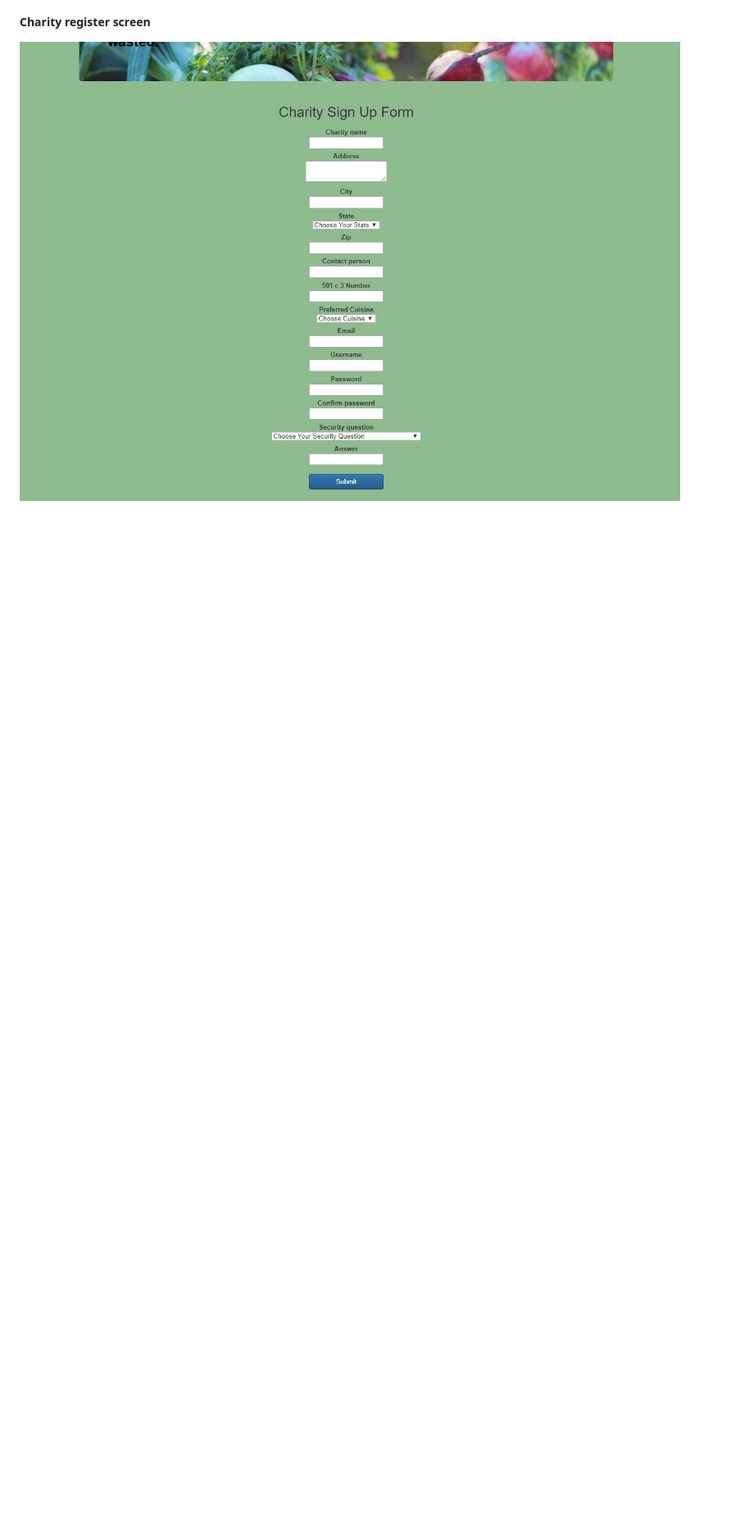
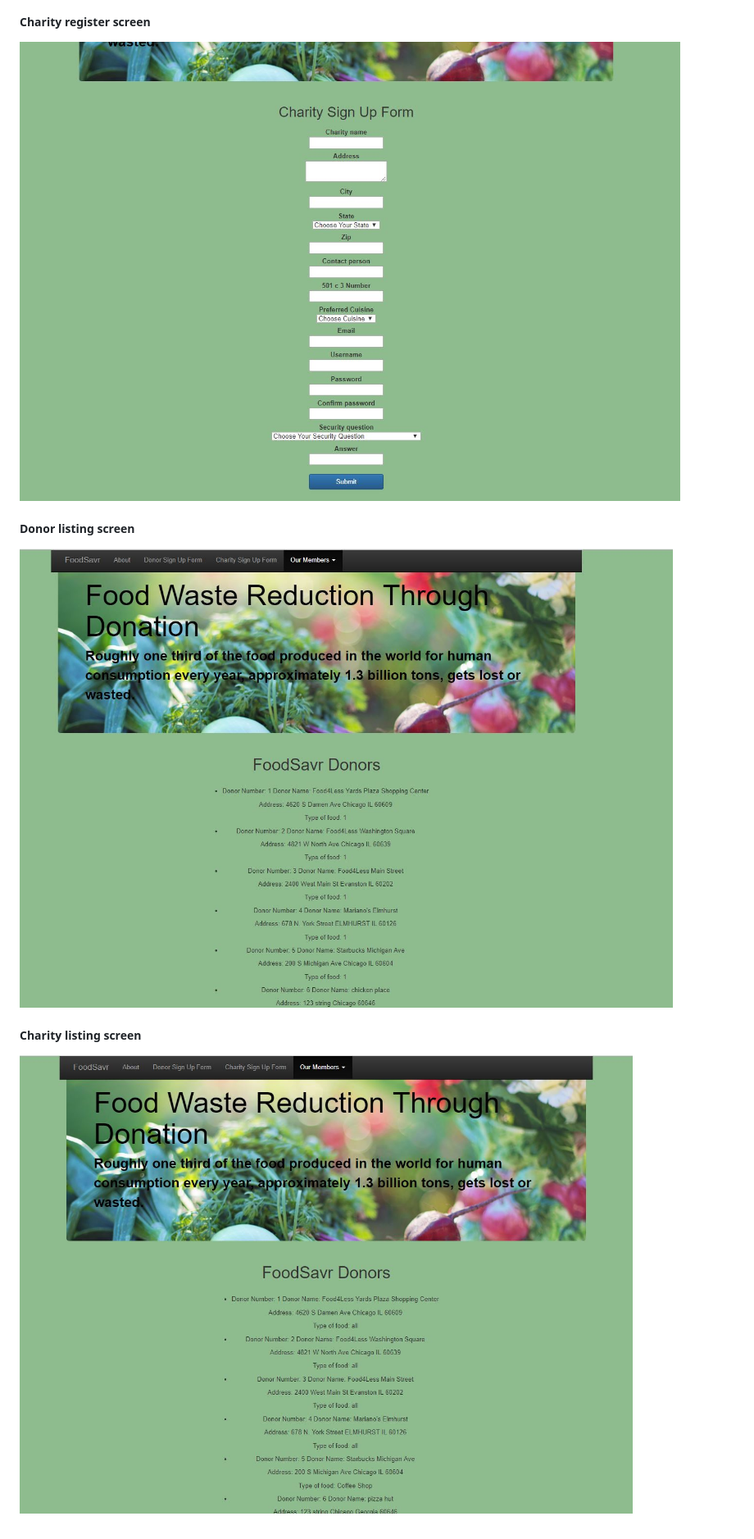
Before and after one commit to mareann/FoodSavr, a Markdown page: README.md, the part around the change printed below. Shown: that part at 82% size. GitHub-like rendering; pictures changed too: public/img/foodcharitylist.jpg (added), public/img/fooddonorlist.jpg (added); blank space fills up the shorter version.

Commit message:
add images to readme

```diff
--- a/README.md
+++ b/README.md
@@ -26,3 +33,9 @@ The project also has a TwitterBot. If you visit our Twitter page and tweet @Food
 
 ##### Charity register screen
 ![screen](public/img/foodcharity.jpg)
+
+##### Donor listing screen
+![screen](public/img/fooddonorlist.jpg)
+
+##### Charity listing screen
+![screen](public/img/foodcharitylist.jpg)
```
Also changed, not shown: other parts of README.md (+8 -1 lines), public/img/foodtwitterpage.jpg (added).
